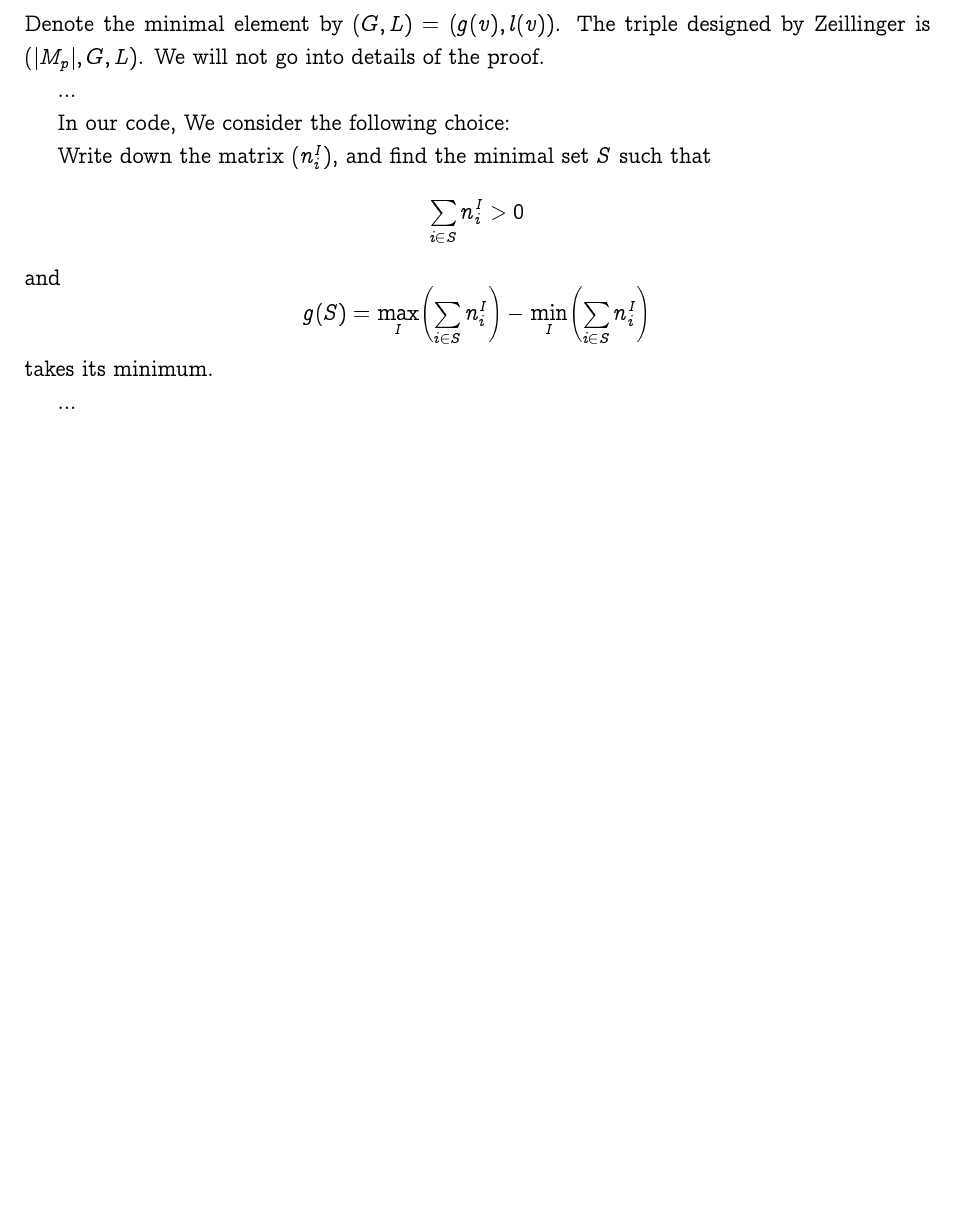
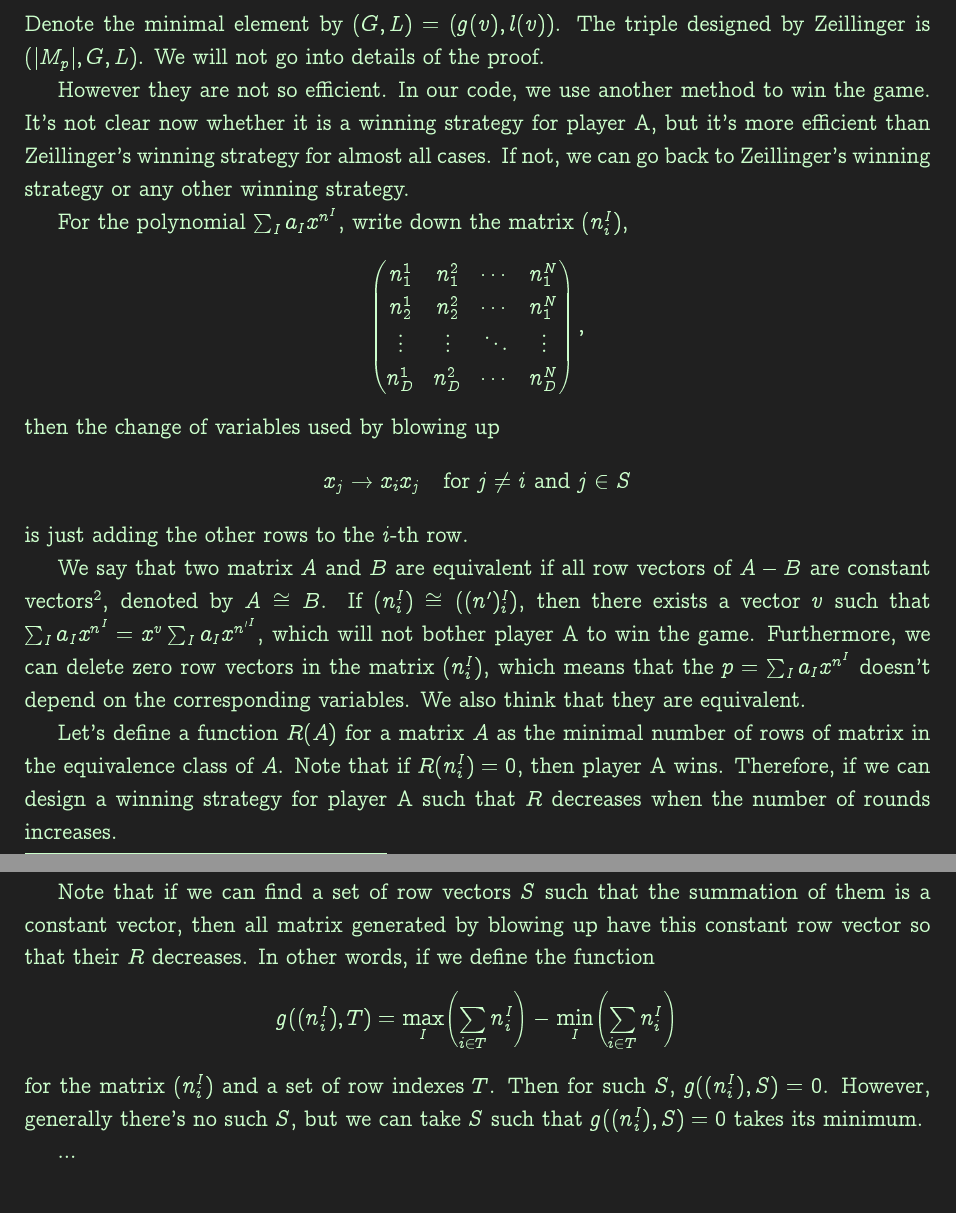
Before and after one commit to buwailee/integral, a LaTeX document (main.tex): part of page 9 of 13 before the commit and two parts of pages 9 and 10 of 13 after it, the two joined at a grey line, cut so that both start at the same text, the shorter picture padded with empty space. Compiled offline with pdfLaTeX.

Commit message:
Update main.tex

```diff
--- a/main.tex
+++ b/main.tex
@@ -35,8 +35,8 @@
 %\definecolor{textcolor}{RGB}{204,204,255}
 %\definecolor{textcolor}{RGB}{224,224,224}
 \definecolor{textcolor}{RGB}{204,255,204}
-%\pagecolor{shadecolor}
-%\color{textcolor}
+\pagecolor{shadecolor}
+\color{textcolor}
 
 \begin{document}
 
@@ -716,25 +716,50 @@ defined by
 Denote the minimal element by $(G,L)=(g(v),l(v))$.
 The triple designed by Zeillinger is $(|M_p|,G,L)$. We will not go into details of the proof.
 
-% However they are not so efficient. In our computation, we choose the minimal set of
-% variables such that $p=0$ after setting these variables to be zero. Usually, it's more
-% efficient than the above methods, but it's not clear whether it can terminate. If not,
-% we can use any above method.
+However they are not so efficient. In our code, we use another method to win the game.
+It's not clear now whether it is a winning strategy for player A, but it's more efficient than
+Zeillinger's winning strategy for almost all cases. If not, we can go back to Zeillinger's
+winning strategy or any other winning strategy.
 
-...
+For the polynomial $\sum_I a_I x^{n^I}$, write down the matrix $(n^I_i)$,
+\[
+\begin{pmatrix}
+	n_1^1 & n_1^2 & \cdots & n_1^N\\
+	n_2^1 & n_2^2 & \cdots & n_1^N\\
+	\vdots & \vdots & \ddots & \vdots\\
+	n_D^1 & n_D^2 & \cdots & n_D^N
+\end{pmatrix},
+\]
+then the change of variables used by blowing up
+\[
+	x_j\to x_ix_j \quad \text{for $j\neq i$ and $j\in S$}
+\]
+is just adding the other rows to the $i$-th row.
 
-In our code, We consider the following choice:
+We say that two matrix $A$ and $B$ are equivalent if all row vectors of $A-B$ are constant
+vectors\footnote{Here a constant vector is a vector whose components are the same.},
+denoted by $A\cong B$. If $(n^I_i)\cong ((n')^I_i)$, then there exists a vector $v$ such that
+$\sum_I a_I x^{n^I}=x^v\sum_I a_I x^{{n'}^I}$, which will not bother player A to win the game.
+Furthermore, we can delete zero row vectors in the matrix $(n^I_i)$, which means that the
+$p=\sum_I a_I x^{n^I}$ doesn't depend on the corresponding variables.
+We also think that they are equivalent.
 
-Write down the matrix $(n^I_i)$, and find the minimal set $S$ such that
+Let's define a function $R(A)$ for a matrix $A$ as the minimal number of rows of matrix in the
+equivalence class of $A$. Note that if $R(n^I_i)=0$, then player A wins. Therefore, if we can
+design a winning strategy for player A such that $R$ decreases when the number of rounds
+increases.
+
+Note that if we can find a set of row vectors $S$ such that the summation of them is
+a constant vector, then all matrix generated by blowing up have this constant row vector so that
+their $R$ decreases. In other words, if we define the function
 \[
-	\sum_{i\in S} n^I_i>0
+	g((n^I_i),T)=\max_I \biggl(\sum_{i\in T} n^I_i\biggr) -
+	\min_I \biggl(\sum_{i\in T} n^I_i\biggr)
 \]
-and
-\[
-	g(S)=\max_I \biggl(\sum_{i\in S} n^I_i\biggr) -
-	\min_I \biggl(\sum_{i\in S} n^I_i\biggr)
-\]
-takes its minimum.
+for the matrix $(n^I_i)$ and a set of row indexes $T$. Then for such $S$, $g((n^I_i),S)=0$.
+However, generally there's no such $S$, but we can take $S$ such that
+$g((n^I_i),S)=0$ takes its minimum.
+
 
 ...
 
```
Also changed, not shown: main.tex (8 more changed lines).
